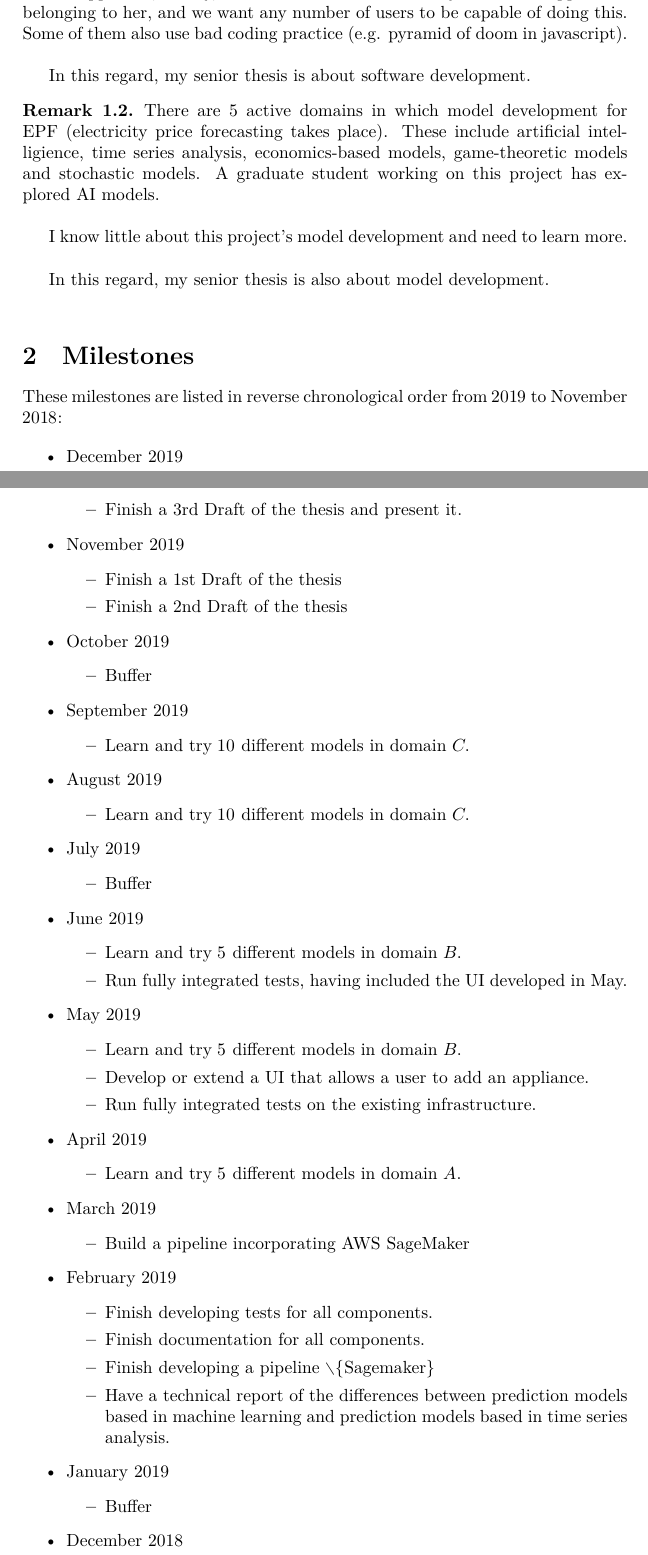
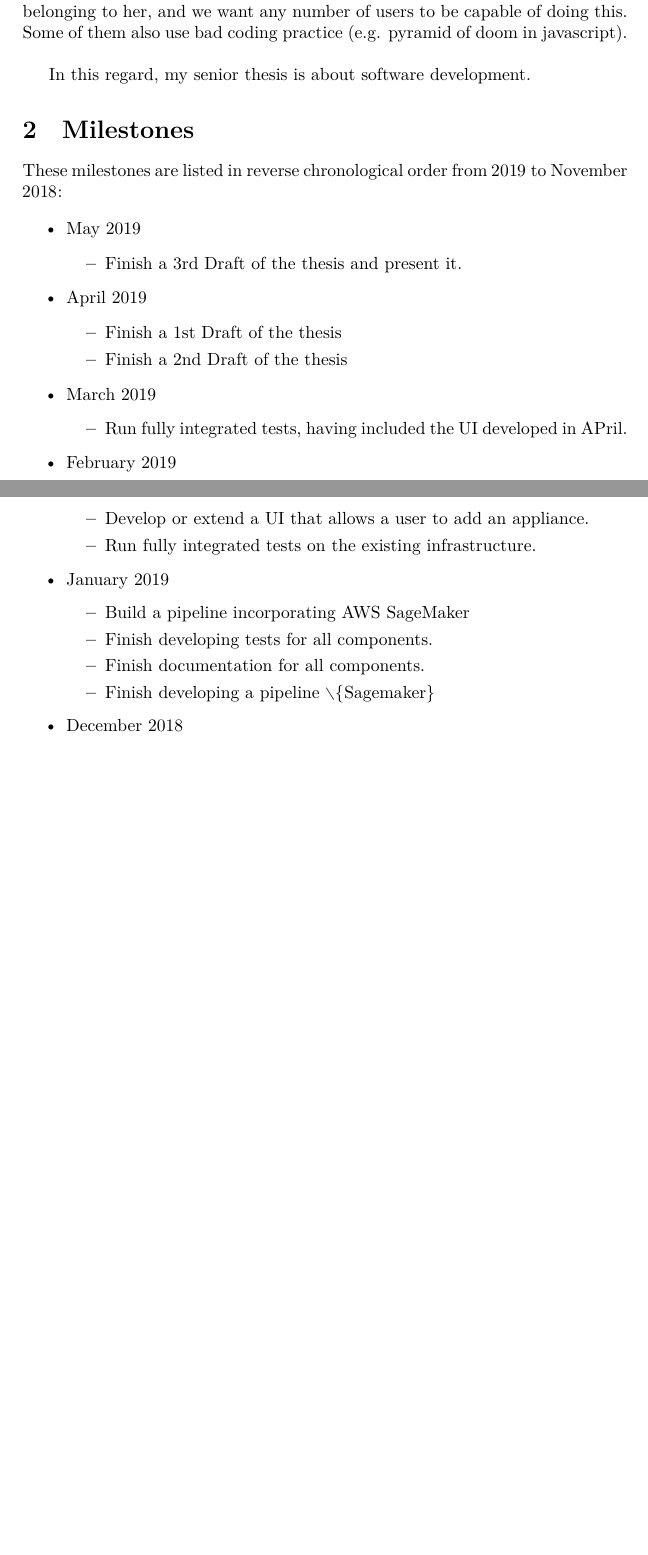
Before and after one commit to yogabbagabb/senior_thesis, a LaTeX document (progress_logs/milestones.tex): two parts of pages 1 and 2 of 3 before the commit and two parts of pages 1 and 2 of 2 after it, joined at a grey line, cut so that both start at the same text, the shorter picture padded with empty space. The pictures show the PDF file progress_logs/milestones.pdf that the author committed with the source.

Commit message:
I reduced the scope of this project to just be about application

```diff
--- a/progress_logs/milestones.tex
+++ b/progress_logs/milestones.tex
@@ -34,51 +34,27 @@ AWS Cloudwatch and AWS Pipeline.
      In this regard, my senior thesis is about software development.
 \end{remark}
 
-\begin{remark}
-    There are 5 active domains in which model development for EPF (electricity price forecasting takes place). These include artificial intelligience, time series analysis, economics-based models,
-    game-theoretic models and stochastic models. A graduate student working on this project has explored AI models. \\
-
-    I know little about this project's model development and need to learn more. \\
-
-    In this regard, my senior thesis is also about model development. \\
-\end{remark}
 
 \section{Milestones}
 
 These milestones are listed in reverse chronological order from $2019$ to November $2018$:
 
 \begin{outline}
-    \1 December 2019
+    \1 May 2019
     \2 Finish a 3rd Draft of the thesis and present it.
-    \1 November 2019
+    \1 April 2019
     \2 Finish a 1st Draft of the thesis
     \2 Finish a 2nd Draft of the thesis
-    \1 October 2019
-    \2 Buffer
-    \1 September 2019
-    \2 Learn and try $10$ different models in domain $C$.
-    \1 August 2019
-    \2 Learn and try $10$ different models in domain $C$.
-    \1 July 2019
-    \2 Buffer
-    \1 June 2019
-    \2 Learn and try $5$ different models in domain $B$.
-    \2 Run fully integrated tests, having included the UI developed in May.
-    \1 May 2019
-    \2 Learn and try $5$ different models in domain $B$.
+    \1 March 2019
+    \2 Run fully integrated tests, having included the UI developed in APril.
+    \1 February 2019
     \2 Develop or extend a UI that allows a user to add an appliance.
     \2 Run fully integrated tests on the existing infrastructure.
-    \1 April 2019
-    \2 Learn and try $5$ different models in domain $A$.
-    \1 March 2019
+    \1 January 2019
     \2 Build a pipeline incorporating AWS SageMaker
-    \1 February 2019
     \2 Finish developing tests for all components.
     \2 Finish documentation for all components.
     \2 Finish developing a pipeline $\smallsetminus \{\text{Sagemaker}\}$
-    \2 Have a technical report of the differences between prediction models based in machine learning and prediction models based in time series analysis.
-    \1 January 2019
-    \2 Buffer
     \1 December 2018
     \2 Document half of the repository code.
     \2 Devise a local workflow for the development of the Alexa UI.
```
Also changed, not shown: progress_logs/milestones.pdf, 3 other files.
